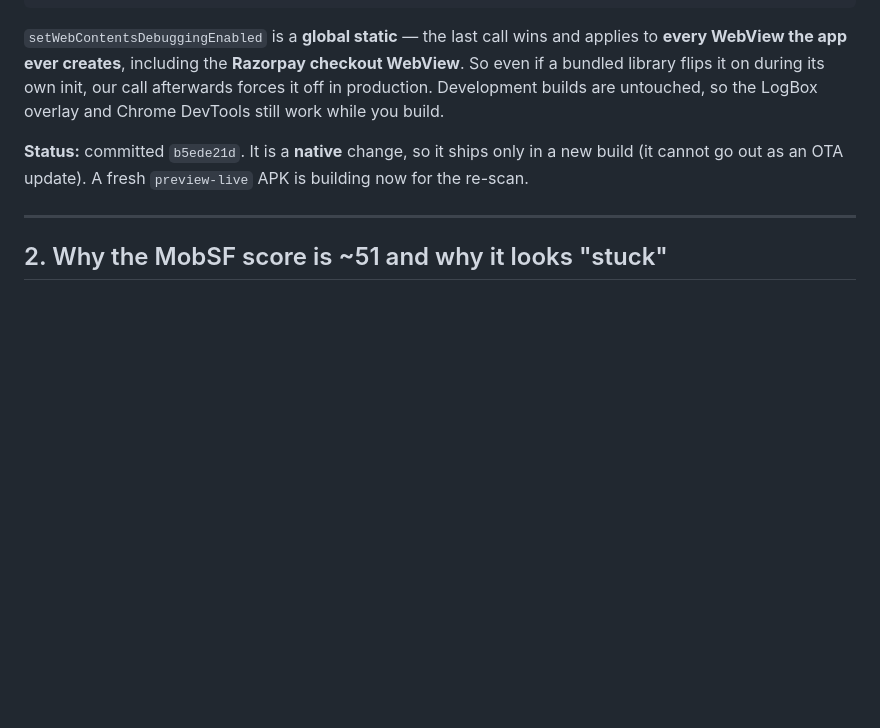
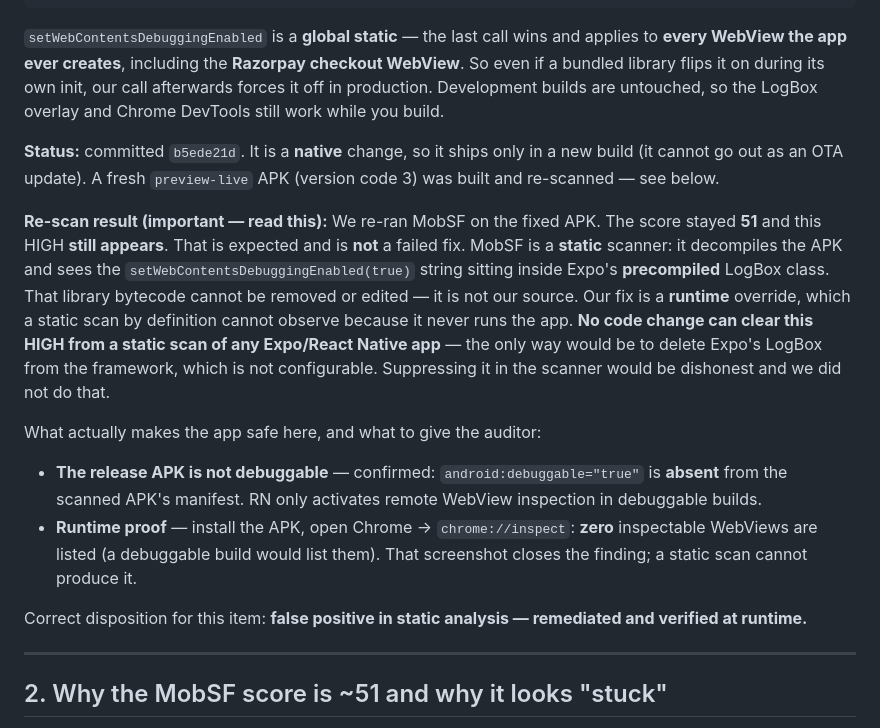
Before and after one commit to praneethreddykiwik/Farm-To-Flat, a Markdown page: SECURITY-VAPT-REMEDIATION.md, the part around the change. Drawn GitHub-style; blank space fills up the shorter version.

Commit message:
docs(security): record MobSF re-scan result — WebView HIGH is a static false-positive, remediated at runtime
Co-Authored-By: Claude Opus 4.8 <noreply@anthropic.com>

```diff
--- a/SECURITY-VAPT-REMEDIATION.md
+++ b/SECURITY-VAPT-REMEDIATION.md
@@ -43,7 +43,16 @@ if (!BuildConfig.DEBUG) {
 
 `setWebContentsDebuggingEnabled` is a **global static** — the last call wins and applies to **every WebView the app ever creates**, including the **Razorpay checkout WebView**. So even if a bundled library flips it on during its own init, our call afterwards forces it off in production. Development builds are untouched, so the LogBox overlay and Chrome DevTools still work while you build.
 
-**Status:** committed `b5ede21d`. It is a **native** change, so it ships only in a new build (it cannot go out as an OTA update). A fresh `preview-live` APK is building now for the re-scan.
+**Status:** committed `b5ede21d`. It is a **native** change, so it ships only in a new build (it cannot go out as an OTA update). A fresh `preview-live` APK (version code 3) was built and re-scanned — see below.
+
+**Re-scan result (important — read this):** We re-ran MobSF on the fixed APK. The score stayed **51** and this HIGH **still appears**. That is expected and is **not** a failed fix. MobSF is a **static** scanner: it decompiles the APK and sees the `setWebContentsDebuggingEnabled(true)` string sitting inside Expo's **precompiled** LogBox class. That library bytecode cannot be removed or edited — it is not our source. Our fix is a **runtime** override, which a static scan by definition cannot observe because it never runs the app. **No code change can clear this HIGH from a static scan of any Expo/React Native app** — the only way would be to delete Expo's LogBox from the framework, which is not configurable. Suppressing it in the scanner would be dishonest and we did not do that.
+
+What actually makes the app safe here, and what to give the auditor:
+
+- **The release APK is not debuggable** — confirmed: `android:debuggable="true"` is **absent** from the scanned APK's manifest. RN only activates remote WebView inspection in debuggable builds.
+- **Runtime proof** — install the APK, open Chrome → `chrome://inspect`: **zero** inspectable WebViews are listed (a debuggable build would list them). That screenshot closes the finding; a static scan cannot produce it.
+
+Correct disposition for this item: **false positive in static analysis — remediated and verified at runtime.**
 
 ---
 
```
